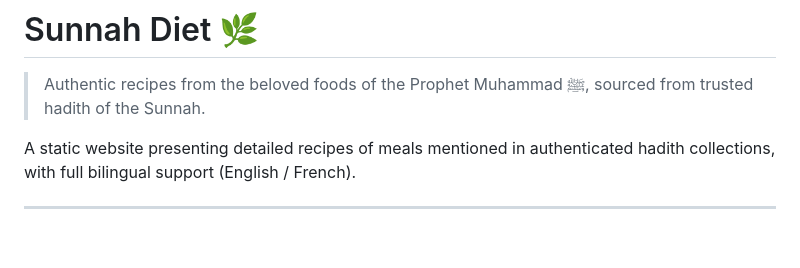
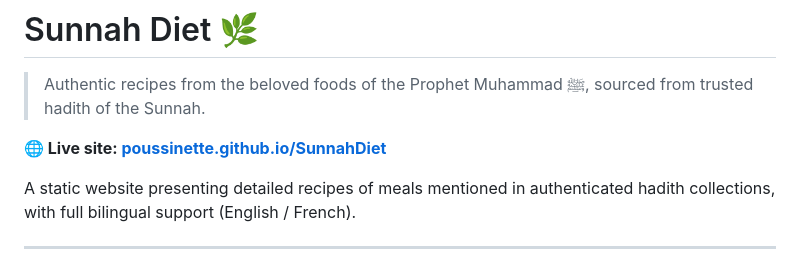
Before and after one commit to Poussinette/SunnahDiet, a Markdown page: README.md, the part around the change. Rendered like a GitHub page; blank space fills up the shorter version.

Commit message:
Add GitHub Pages live link to README
Co-Authored-By: Claude Sonnet 4.6 <noreply@anthropic.com>

```diff
--- a/README.md
+++ b/README.md
@@ -1,6 +1,8 @@
 # Sunnah Diet 🌿
 
 > Authentic recipes from the beloved foods of the Prophet Muhammad ﷺ, sourced from trusted hadith of the Sunnah.
+
+**🌐 Live site: [poussinette.github.io/SunnahDiet](https://poussinette.github.io/SunnahDiet/)**
 
 A static website presenting detailed recipes of meals mentioned in authenticated hadith collections, with full bilingual support (English / French).
 
```
